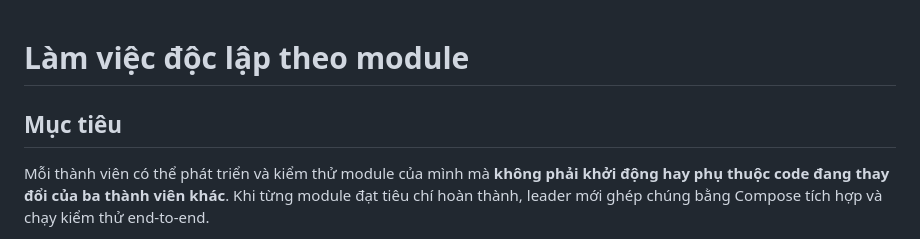
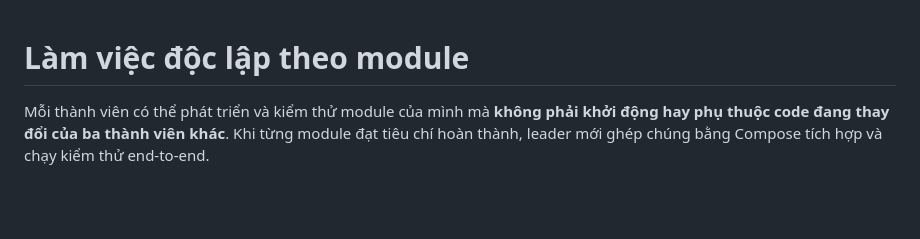
Before and after one commit to AIVIETNAM-AIO-khaisiubeo/DockerApplication, a Markdown page: docs/MODULE_INDEPENDENCE.md, the part around the change. GitHub-like rendering; blank space fills up the shorter version.

```diff
--- a/docs/MODULE_INDEPENDENCE.md
+++ b/docs/MODULE_INDEPENDENCE.md
@@ -1,6 +1,4 @@
 # Làm việc độc lập theo module
-
-## Mục tiêu
 
 Mỗi thành viên có thể phát triển và kiểm thử module của mình mà **không phải khởi động hay phụ thuộc code đang thay đổi của ba thành viên khác**. Khi từng module đạt tiêu chí hoàn thành, leader mới ghép chúng bằng Compose tích hợp và chạy kiểm thử end-to-end.
 
```
